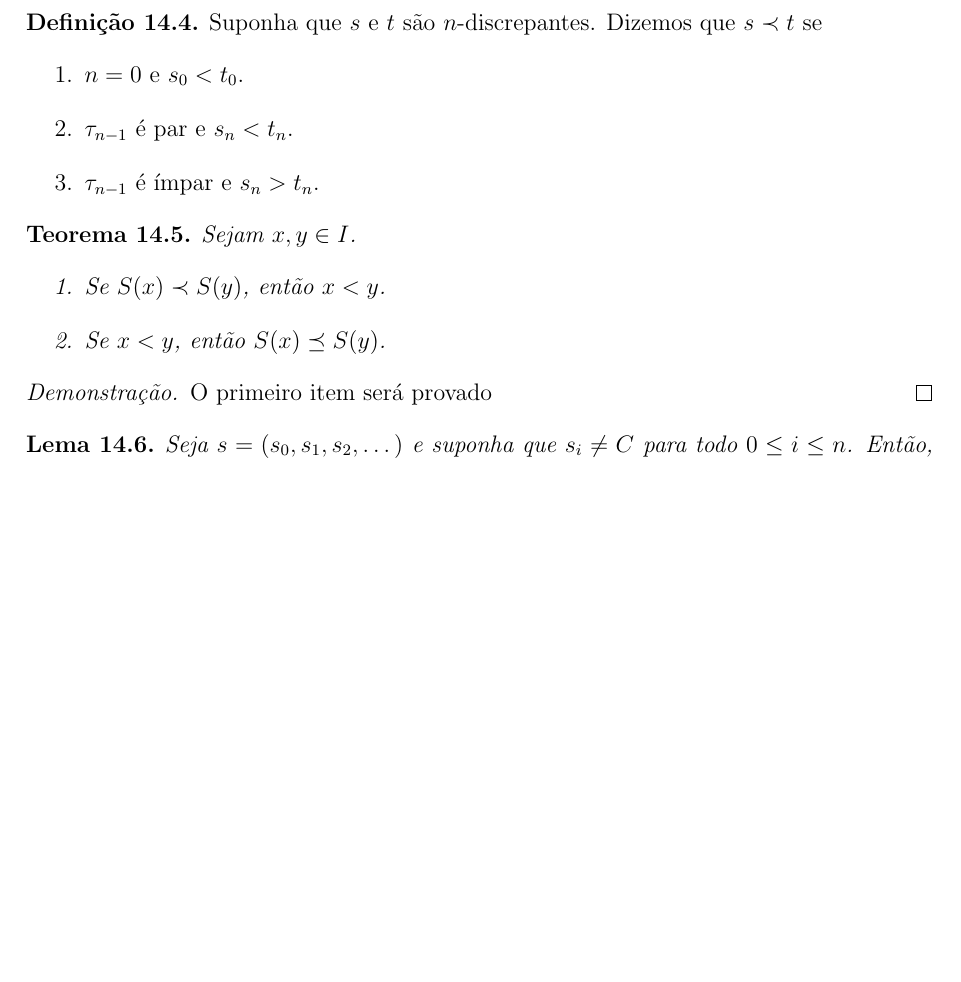
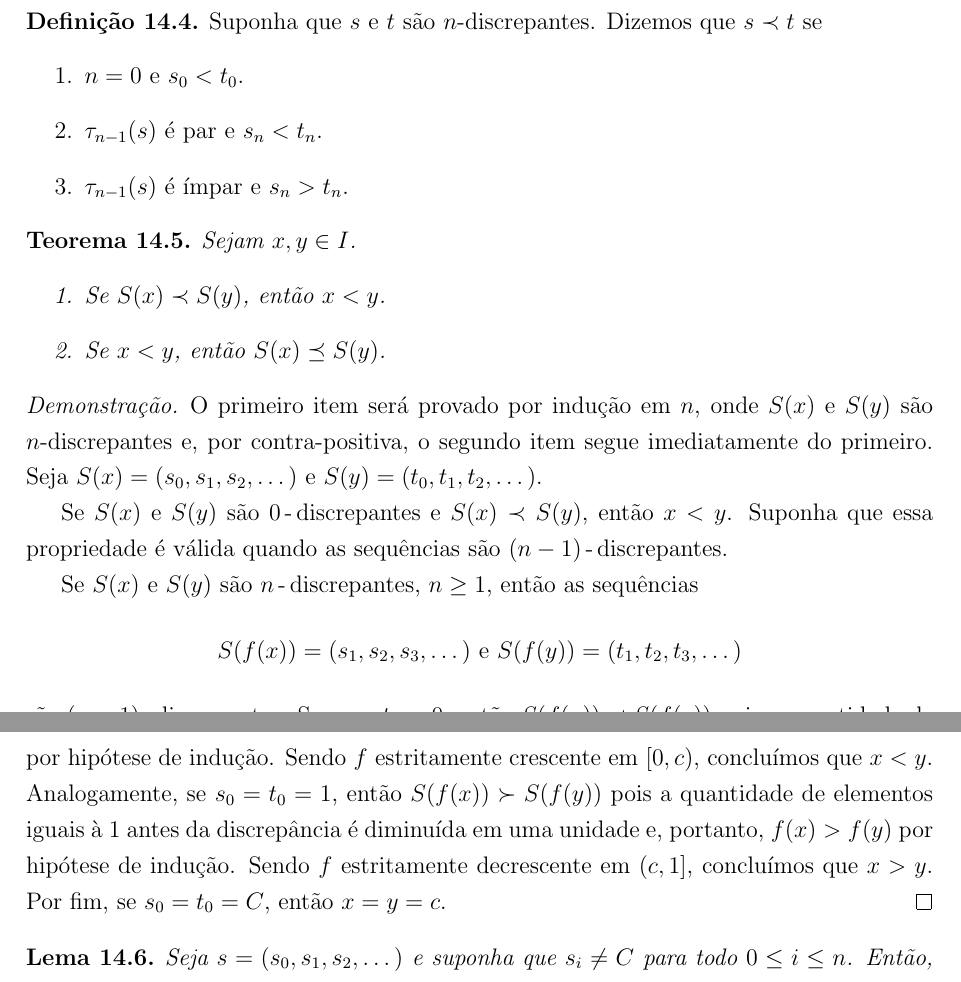
Before and after one commit to agenorgoncalvesneto/sistemas-dinamicos, a LaTeX document (sistemasdinamicos.tex, which reads sections/kneading.tex): part of page 43 of 44 before the commit and two parts of pages 43 and 44 of 44 after it, the two joined at a grey line, cut so that both start at the same text, the shorter picture padded with empty space. Compiled offline with pdfLaTeX.

Commit message:
update kneading

```diff
--- a/sections/kneading.tex
+++ b/sections/kneading.tex
@@ -30,8 +30,8 @@ Sejam $s = (s_0, s_1, s_2, \dots)$ e $t = (t_0, t_1, t_2, \dots)$ duas sequênci
 Suponha que $s$ e $t$ são $n$-discrepantes. Dizemos que $s \prec t$ se
 \begin{enumerate}
 \item $n = 0$ e $s_0 < t_0$.
-\item $\tau_{n-1}$ é par e $s_n < t_n$.
-\item $\tau_{n-1}$ é ímpar e $s_n > t_n$.
+\item $\tau_{n-1}(s)$ é par e $s_n < t_n$.
+\item $\tau_{n-1}(s)$ é ímpar e $s_n > t_n$.
 \end{enumerate}
 \end{definition}
 
@@ -44,7 +44,13 @@ Sejam $x, y \in I$.
 \end{theorem}
 
 \begin{proof}
-O primeiro item será provado
+O primeiro item será provado por indução em $n$, onde $S(x)$ e $S(y)$ são $n$-discrepantes e, por contra-positiva, o segundo item segue imediatamente do primeiro. Seja $S(x) = (s_0, s_1, s_2, \dots)$ e $S(y) = (t_0, t_1, t_2, \dots)$.
+
+Se $S(x)$ e $S(y)$ são $0$\,-\,discrepantes e $S(x) \prec S(y)$, então $x < y$. Suponha que essa propriedade é válida quando as sequências são $(n-1)$\,-\,discrepantes.
+
+Se $S(x)$ e $S(y)$ são $n$\,-\,discrepantes, $n \geq 1$, então as sequências
+$$S(f(x)) = (s_1, s_2, s_3, \dots) \textrm{ e } S(f(y)) = (t_1, t_2, t_3, \dots)$$
+são $(n-1)$\,-\,discrepantes. Se $s_0 = t_0 = 0$, então $S(f(x)) \prec S(f(y))$ pois a quantidade de elementos iguais à $1$ antes da discrepância permanece inalterada e portanto, $f(x) < f(y)$ por hipótese de indução. Sendo $f$ estritamente crescente em $[0, c)$, concluímos que $x < y$. Analogamente, se $s_0 = t_0 = 1$, então $S(f(x)) \succ S(f(y))$ pois a quantidade de elementos iguais à $1$ antes da discrepância é diminuída em uma unidade e, portanto, $f(x) > f(y)$ por hipótese de indução. Sendo $f$ estritamente decrescente em $(c, 1]$, concluímos que $x > y$. Por fim, se $s_0 = t_0 = C$, então $x = y = c$.
 \end{proof}
 
 \begin{lemma}
```
Also changed, not shown: sistemasdinamicos.pdf.
